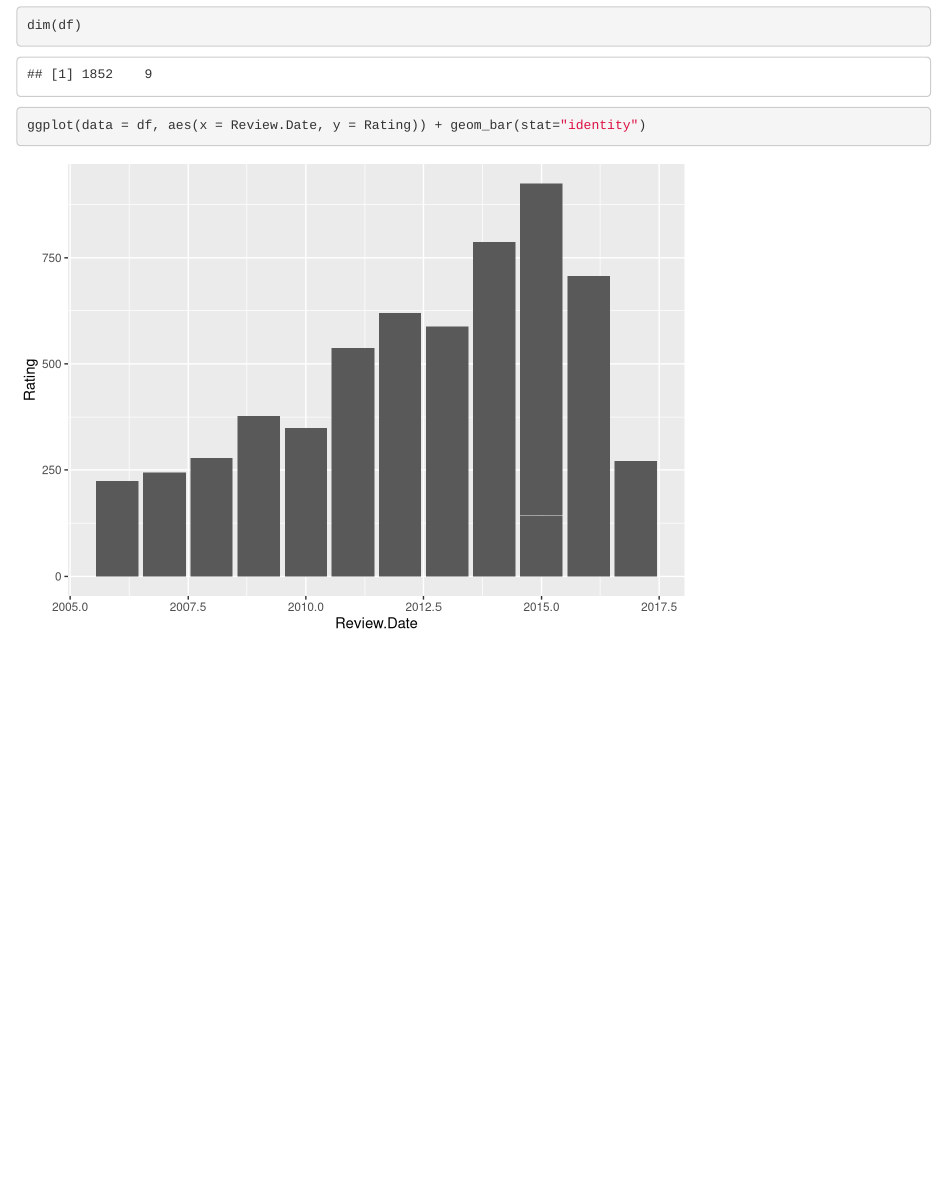
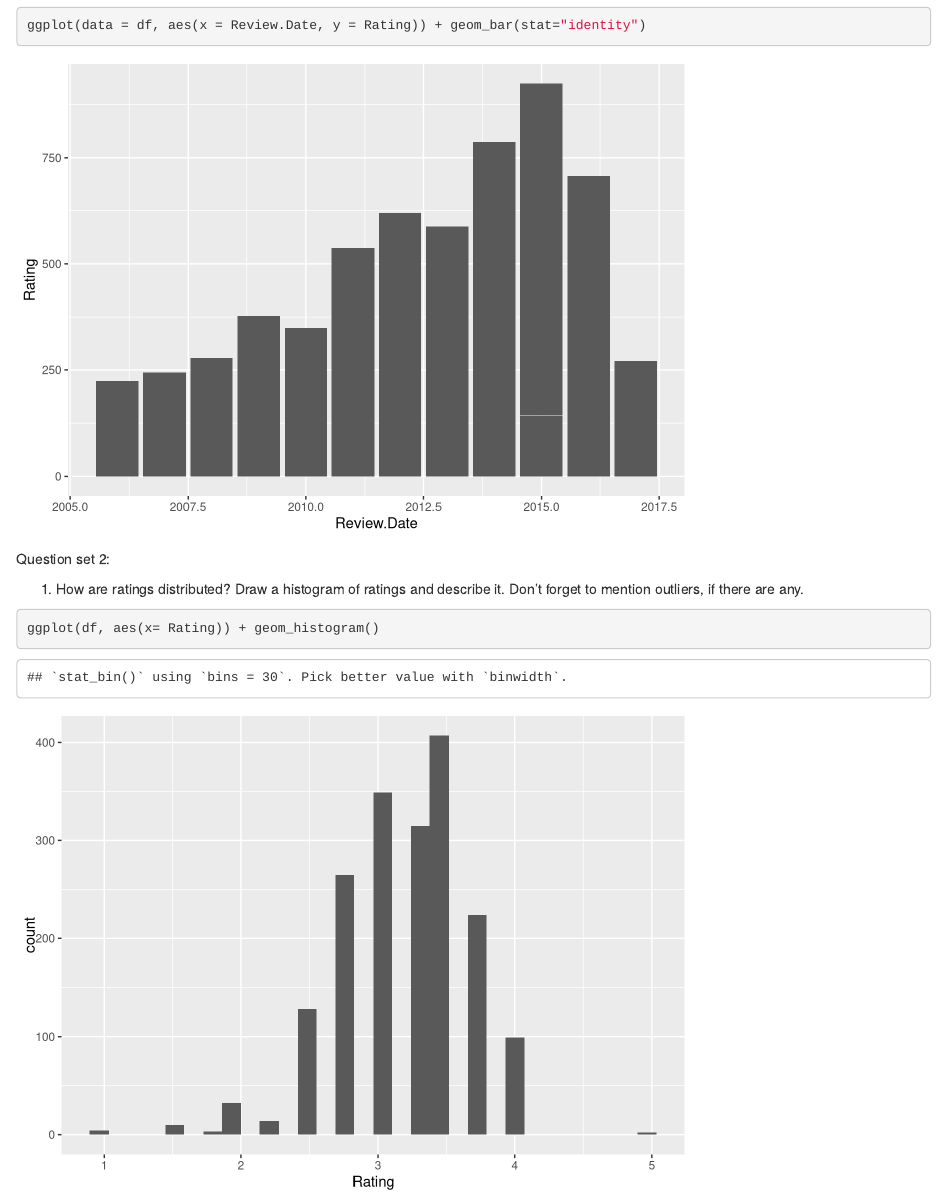
Before and after one commit to AnuraagPujari/Homework4_DS202, an R Markdown document (Homework4.Rmd): the page in a window 1100 px wide, from 480 px down before the commit and from 580 px down after it. Rendered offline with R 4.5, knitr and Pandoc, with nearby package versions.

Commit message:
Update Homework4.Rmd

````diff
--- a/Homework4.Rmd
+++ b/Homework4.Rmd
@@ -21,3 +21,10 @@ head(df)
 dim(df)
 ggplot(data = df, aes(x = Review.Date, y = Rating)) + geom_bar(stat="identity")
 ```
+Question set 2:
+
+1. How are ratings distributed? Draw a histogram of ratings and describe it. Don’t forget to mention outliers, if there are any.
+
+```{r, echo=TRUE}
+ggplot(df, aes(x= Rating)) + geom_histogram()
+```
````
